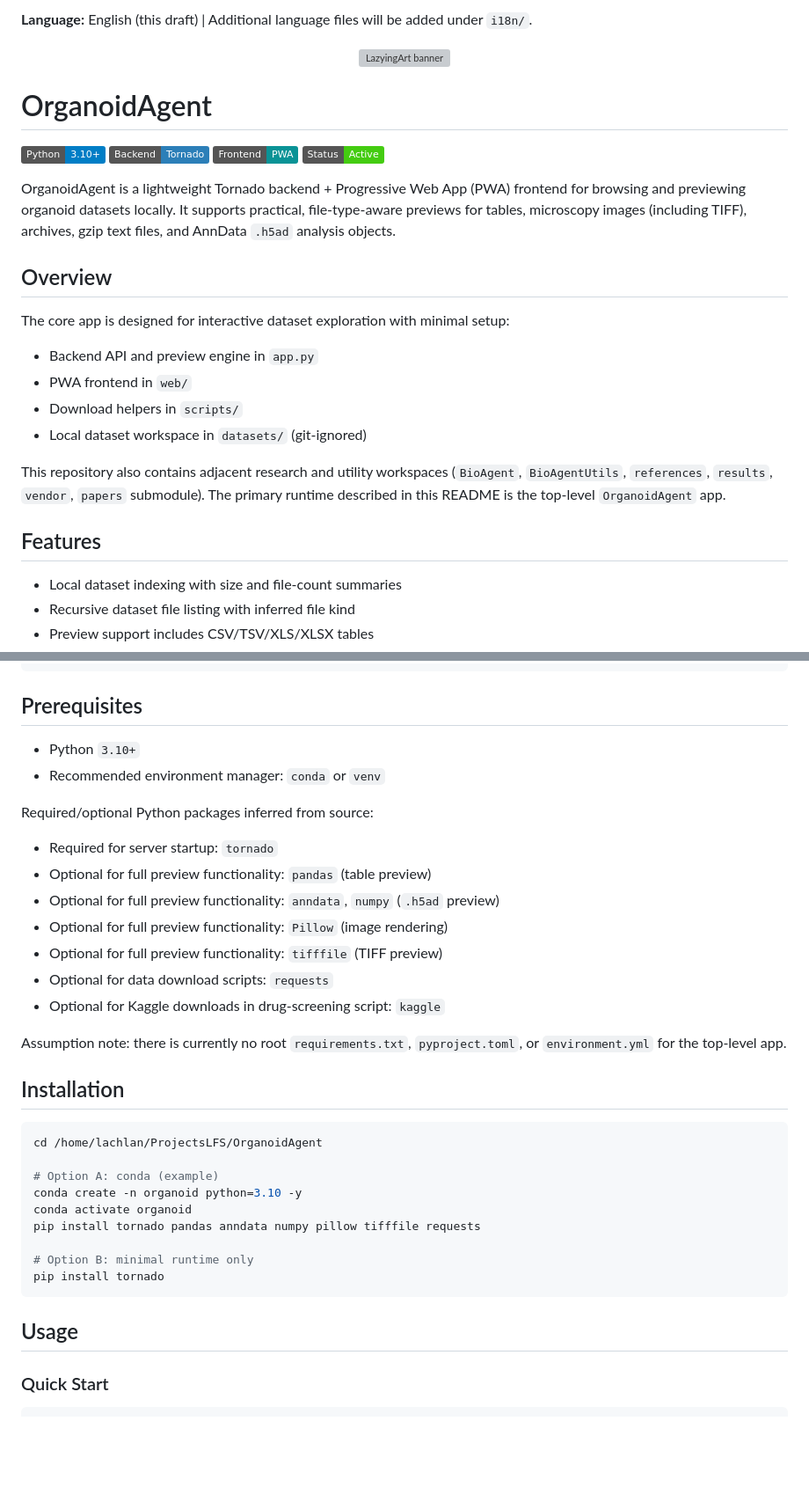
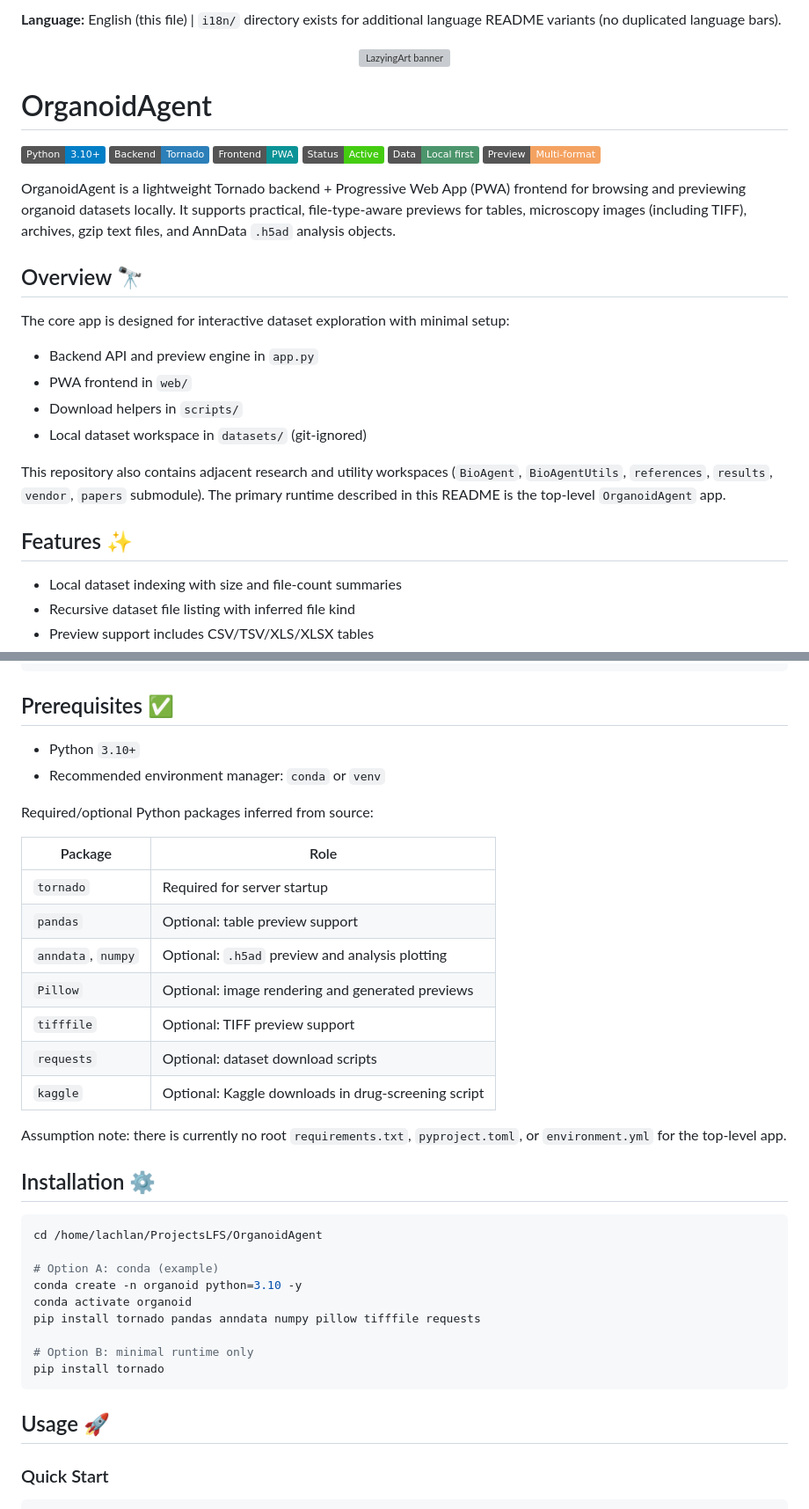
Before and after one commit to lachlanchen/OrganoidAgent, a Markdown page: README.md, 2 parts joined by grey strips. Shown at 88% size. Drawn GitHub-style; badges without logos; blank space fills up the shorter version; grey boxes are pictures that could not be loaded.

````diff
--- a/README.md
+++ b/README.md
@@ -1,4 +1,4 @@
-**Language:** English (this draft) | Additional language files will be added under `i18n/`.
+**Language:** English (this file) | `i18n/` directory exists for additional language README variants (no duplicated language bars).
 
 <p align="center">
   <img src="https://raw.githubusercontent.com/lachlanchen/lachlanchen/main/figs/banner.png" alt="LazyingArt banner" />
@@ -10,10 +10,12 @@
 ![Backend](https://img.shields.io/badge/Backend-Tornado-2c7fb8)
 ![Frontend](https://img.shields.io/badge/Frontend-PWA-0a9396)
 ![Status](https://img.shields.io/badge/Status-Active-success)
+![Data](https://img.shields.io/badge/Data-Local%20first-4c956c)
+![Preview](https://img.shields.io/badge/Preview-Multi--format-f4a261)
 
 OrganoidAgent is a lightweight Tornado backend + Progressive Web App (PWA) frontend for browsing and previewing organoid datasets locally. It supports practical, file-type-aware previews for tables, microscopy images (including TIFF), archives, gzip text files, and AnnData `.h5ad` analysis objects.
 
-## Overview
+## Overview 🔭
 
 The core app is designed for interactive dataset exploration with minimal setup:
 
@@ -24,7 +26,7 @@ The core app is designed for interactive dataset exploration with minimal setup:
 
 This repository also contains adjacent research and utility workspaces (`BioAgent`, `BioAgentUtils`, `references`, `results`, `vendor`, `papers` submodule). The primary runtime described in this README is the top-level `OrganoidAgent` app.
 
-## Features
+## Features ✨
 
 - Local dataset indexing with size and file-count summaries
 - Recursive dataset file listing with inferred file kind
@@ -66,24 +79,26 @@ OrganoidAgent/
 └─ vendor/                        # external submodules (copilot-sdk, paper-agent, codex)
 ```
 
-## Prerequisites
+## Prerequisites ✅
 
 - Python `3.10+`
 - Recommended environment manager: `conda` or `venv`
 
 Required/optional Python packages inferred from source:
 
-- Required for server startup: `tornado`
-- Optional for full preview functionality: `pandas` (table preview)
-- Optional for full preview functionality: `anndata`, `numpy` (`.h5ad` preview)
-- Optional for full preview functionality: `Pillow` (image rendering)
-- Optional for full preview functionality: `tifffile` (TIFF preview)
-- Optional for data download scripts: `requests`
-- Optional for Kaggle downloads in drug-screening script: `kaggle`
+| Package | Role |
+|---|---|
+| `tornado` | Required for server startup |
+| `pandas` | Optional: table preview support |
+| `anndata`, `numpy` | Optional: `.h5ad` preview and analysis plotting |
+| `Pillow` | Optional: image rendering and generated previews |
+| `tifffile` | Optional: TIFF preview support |
+| `requests` | Optional: dataset download scripts |
+| `kaggle` | Optional: Kaggle downloads in drug-screening script |
 
 Assumption note: there is currently no root `requirements.txt`, `pyproject.toml`, or `environment.yml` for the top-level app.
 
-## Installation
+## Installation ⚙️
 
 ```bash
 cd /home/lachlan/ProjectsLFS/OrganoidAgent
@@ -97,7 +112,7 @@ pip install tornado pandas anndata numpy pillow tifffile requests
 pip install tornado
 ```
 
-## Usage
+## Usage 🚀
 
 ### Quick Start
 
````
Also changed, not shown: other parts of README.md (+32 -19 lines).
